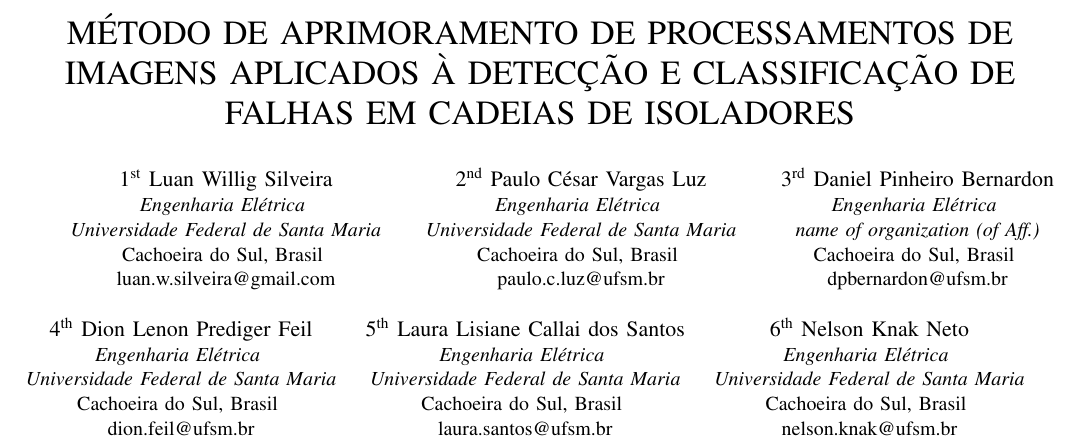
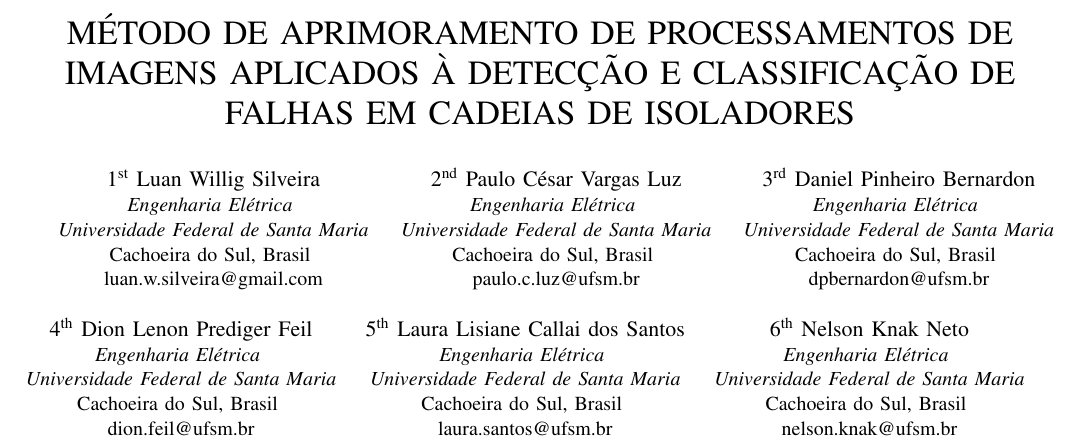
Before and after one commit to luanws/masters-thesis, a LaTeX paper (sepoc/main.tex): part of page 1 of 5, cut so that both start at the same text. Compiled offline with pdfLaTeX; a missing font is replaced by an installed copy or a similar font; a LaTeX package or settings file that is missing is left out.

Commit message:
fix: organization

```diff
--- a/sepoc/main.tex
+++ b/sepoc/main.tex
@@ -42,7 +42,7 @@
 \and
 \IEEEauthorblockN{3\textsuperscript{rd} Daniel Pinheiro Bernardon}
 \IEEEauthorblockA{\textit{Engenharia Elétrica} \\
-\textit{name of organization (of Aff.)}\\
+\textit{Universidade Federal de Santa Maria}\\
 Cachoeira do Sul, Brasil \\
 dpbernardon@ufsm.br}
 \and
```
Also changed, not shown: sepoc/out/main.pdf.
